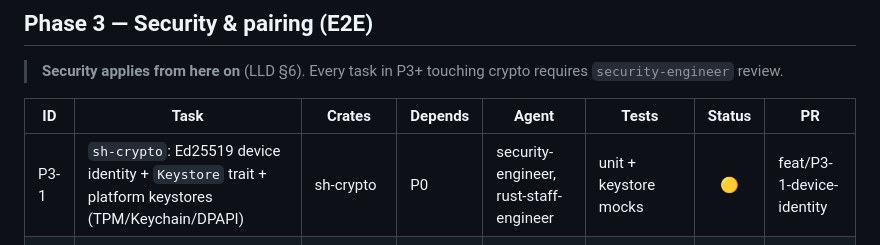
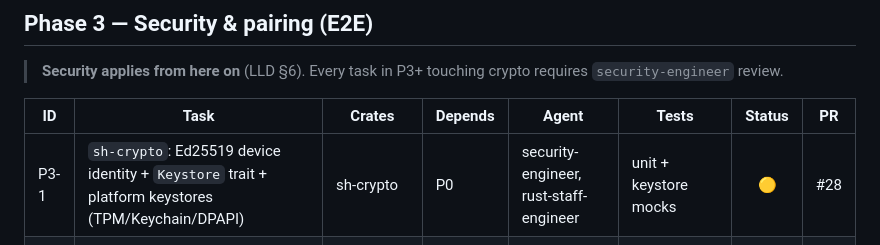
Before and after one commit to zoza1982/streamhaul, a Markdown page: IMPLEMENTATION_PLAN.md, the part around the change. Rendered like a GitHub page.

Commit message:
docs(crypto): fill P3-1 PR link in tracker (#28)
Co-Authored-By: Claude Opus 4.8 (1M context) <noreply@anthropic.com>

```diff
--- a/IMPLEMENTATION_PLAN.md
+++ b/IMPLEMENTATION_PLAN.md
@@ -125,7 +125,7 @@ completes a task (one task ≈ one PR). It is the source of truth for "what's do
 
 | ID | Task | Crates | Depends | Agent | Tests | Status | PR |
 |----|------|--------|---------|-------|-------|:------:|----|
-| P3-1 | `sh-crypto`: Ed25519 device identity + `Keystore` trait + platform keystores (TPM/Keychain/DPAPI) | sh-crypto | P0 | security-engineer, rust-staff-engineer | unit + keystore mocks | 🟡 | feat/P3-1-device-identity |
+| P3-1 | `sh-crypto`: Ed25519 device identity + `Keystore` trait + platform keystores (TPM/Keychain/DPAPI) | sh-crypto | P0 | security-engineer, rust-staff-engineer | unit + keystore mocks | 🟡 | #28 |
 | P3-2 | Noise tunnel (`snow`, `Noise_XK` pair / `Noise_IK` connect) + identity-bound `BindCert` | sh-crypto, sh-transport | P3-1 | security-engineer | handshake unit + **fuzz** | ☐ | |
 | P3-3 | TOFU pinning + SAS (from Noise hash) + PAKE pairing codes (SPAKE2/OPAQUE) | sh-crypto | P3-2 | security-engineer | MITM-rejection test | ☐ | |
 | P3-4 | Channel encryption + key hierarchy + rotation (PFS ephemerals, rekey, channel subkeys) | sh-crypto, sh-transport | P3-2 | security-engineer | rotation test; negative tests | ☐ | |
```
